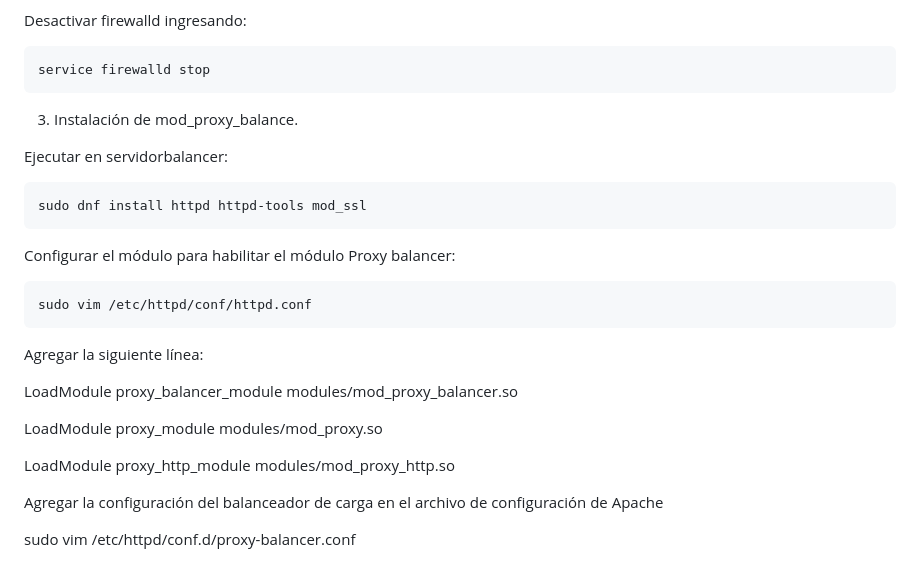
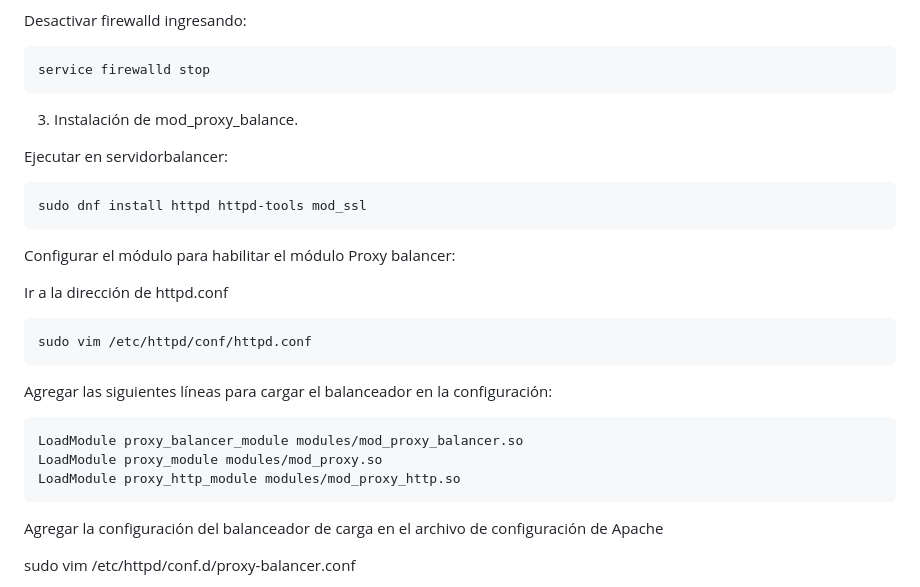
Before and after one commit to danielhc144/ProyectoFinalT3, a Markdown page: README.md, the part around the change. Rendered like a GitHub page.

````diff
--- a/README.md
+++ b/README.md
@@ -77,11 +77,6 @@ Desactivar firewalld ingresando:
 ```
 service firewalld stop
 ```
-
-
-
-
-
 3. Instalación de mod_proxy_balance.
 
 Ejecutar en servidorbalancer:
@@ -91,16 +86,18 @@ sudo dnf install httpd httpd-tools mod_ssl
 
 Configurar el módulo para habilitar el módulo Proxy balancer:
 
+Ir a la dirección de httpd.conf
+
 ```
 sudo vim /etc/httpd/conf/httpd.conf
 ```
-Agregar la siguiente línea:
+Agregar las siguientes líneas para cargar el balanceador en la configuración:
 
+```
 LoadModule proxy_balancer_module modules/mod_proxy_balancer.so
-
 LoadModule proxy_module modules/mod_proxy.so
-
 LoadModule proxy_http_module modules/mod_proxy_http.so
+```
 
 Agregar la configuración del balanceador de carga en el archivo de configuración de Apache
 
````
